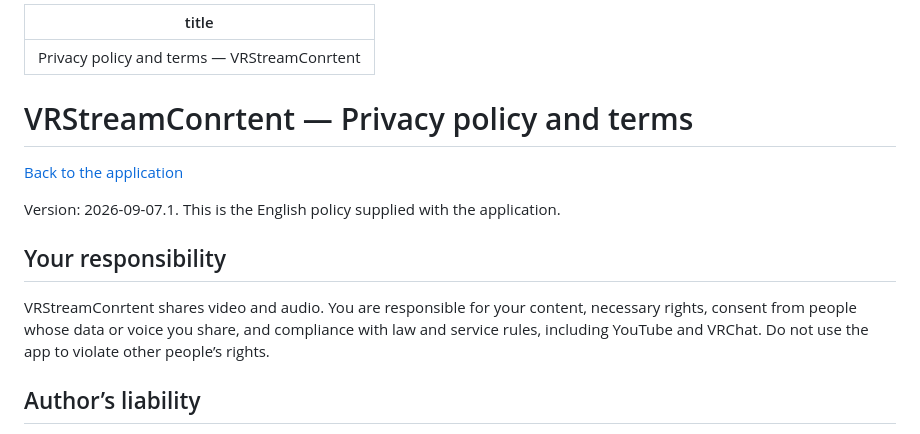
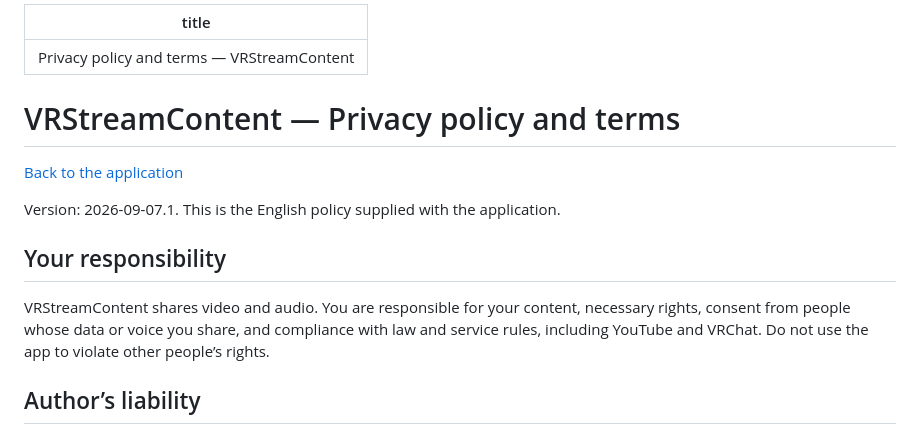
Before and after one commit to Hawierowy404/VRStreamContent, a Markdown page: docs/privacy.md, the part around the change. Rendered like a GitHub page.

Commit message:
Correct VRStreamContent branding in docs/privacy.md

```diff
--- a/docs/privacy.md
+++ b/docs/privacy.md
@@ -1,8 +1,8 @@
 ---
-title: Privacy policy and terms — VRStreamConrtent
+title: Privacy policy and terms — VRStreamContent
 ---
 
-# VRStreamConrtent — Privacy policy and terms
+# VRStreamContent — Privacy policy and terms
 
 [Back to the application](index.html)
 
@@ -10,7 +10,7 @@ Version: 2026-09-07.1. This is the English policy supplied with the application.
 
 ## Your responsibility
 
-VRStreamConrtent shares video and audio. You are responsible for your content, necessary rights, consent from people whose data or voice you share, and compliance with law and service rules, including YouTube and VRChat. Do not use the app to violate other people’s rights.
+VRStreamContent shares video and audio. You are responsible for your content, necessary rights, consent from people whose data or voice you share, and compliance with law and service rules, including YouTube and VRChat. Do not use the app to violate other people’s rights.
 
 ## Author’s liability
 
```
